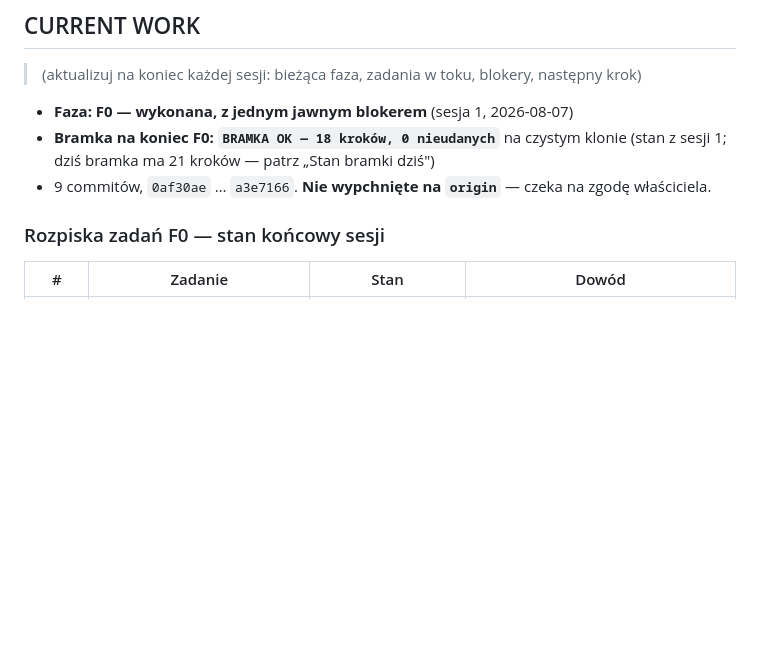
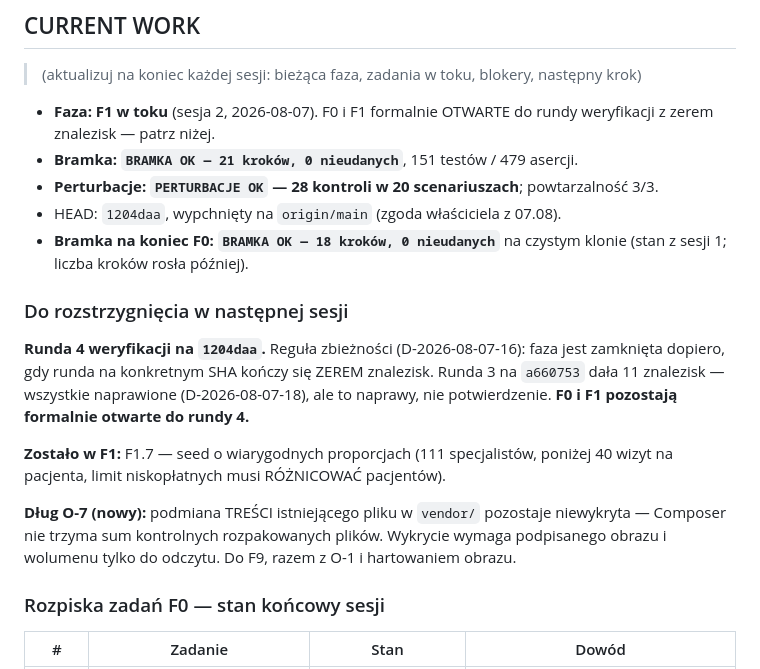
Before and after one commit to Fundacja-Niepodzielni/gabinet, a Markdown page: PLAN-FAZ.md, the part around the change. Rendered like a GitHub page; blank space fills up the shorter version.

Commit message:
CURRENT WORK: stan sesji 2, runda 4 jako warunek zamkniecia F0/F1
Dopisany dlug O-7: podmiana TRESCI pliku w vendor/ pozostaje niewykryta —
Composer nie trzyma sum kontrolnych rozpakowanych plikow. Do F9.

Co-Authored-By: Claude Opus 5 (1M context) <noreply@anthropic.com>

```diff
--- a/PLAN-FAZ.md
+++ b/PLAN-FAZ.md
@@ -6,9 +6,27 @@ Fazy wykonywane po kolei; bramka fazy musi być zielona i **niezależnie zweryfi
 
 > (aktualizuj na koniec każdej sesji: bieżąca faza, zadania w toku, blokery, następny krok)
 
-- **Faza: F0 — wykonana, z jednym jawnym blokerem** (sesja 1, 2026-08-07)
-- **Bramka na koniec F0: `BRAMKA OK — 18 kroków, 0 nieudanych`** na czystym klonie (stan z sesji 1; dziś bramka ma 21 kroków — patrz „Stan bramki dziś")
-- 9 commitów, `0af30ae` … `a3e7166`. **Nie wypchnięte na `origin`** — czeka na zgodę właściciela.
+- **Faza: F1 w toku** (sesja 2, 2026-08-07). F0 i F1 formalnie OTWARTE do rundy weryfikacji z zerem znalezisk — patrz niżej.
+- **Bramka: `BRAMKA OK — 21 kroków, 0 nieudanych`**, 151 testów / 479 asercji.
+- **Perturbacje: `PERTURBACJE OK` — 28 kontroli w 20 scenariuszach**; powtarzalność 3/3.
+- HEAD: `1204daa`, wypchnięty na `origin/main` (zgoda właściciela z 07.08).
+- **Bramka na koniec F0: `BRAMKA OK — 18 kroków, 0 nieudanych`** na czystym klonie (stan z sesji 1; liczba kroków rosła później).
+
+### Do rozstrzygnięcia w następnej sesji
+
+**Runda 4 weryfikacji na `1204daa`.** Reguła zbieżności (D-2026-08-07-16):
+faza jest zamknięta dopiero, gdy runda na konkretnym SHA kończy się ZEREM
+znalezisk. Runda 3 na `a660753` dała 11 znalezisk — wszystkie naprawione
+(D-2026-08-07-18), ale to naprawy, nie potwierdzenie. **F0 i F1 pozostają
+formalnie otwarte do rundy 4.**
+
+**Zostało w F1:** F1.7 — seed o wiarygodnych proporcjach (111 specjalistów,
+poniżej 40 wizyt na pacjenta, limit niskopłatnych musi RÓŻNICOWAĆ pacjentów).
+
+**Dług O-7 (nowy):** podmiana TREŚCI istniejącego pliku w `vendor/` pozostaje
+niewykryta — Composer nie trzyma sum kontrolnych rozpakowanych plików.
+Wykrycie wymaga podpisanego obrazu i wolumenu tylko do odczytu. Do F9,
+razem z O-1 i hartowaniem obrazu.
 
 ### Rozpiska zadań F0 — stan końcowy sesji
 
```
